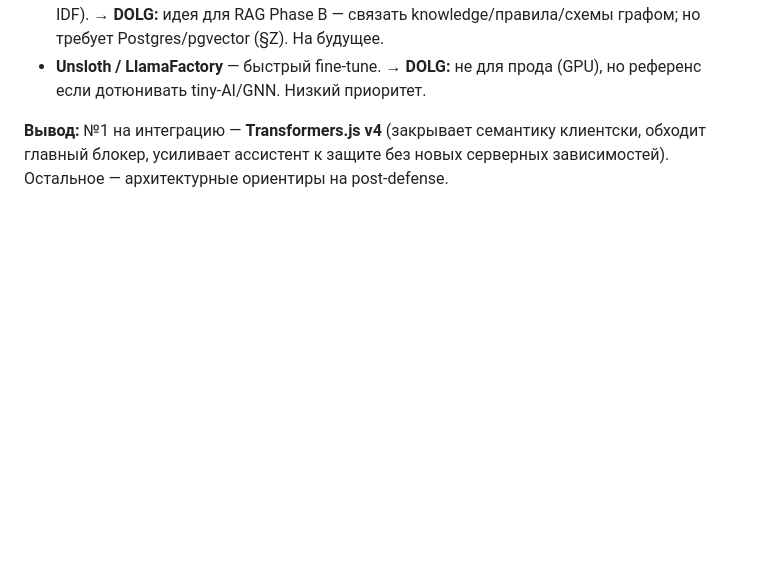
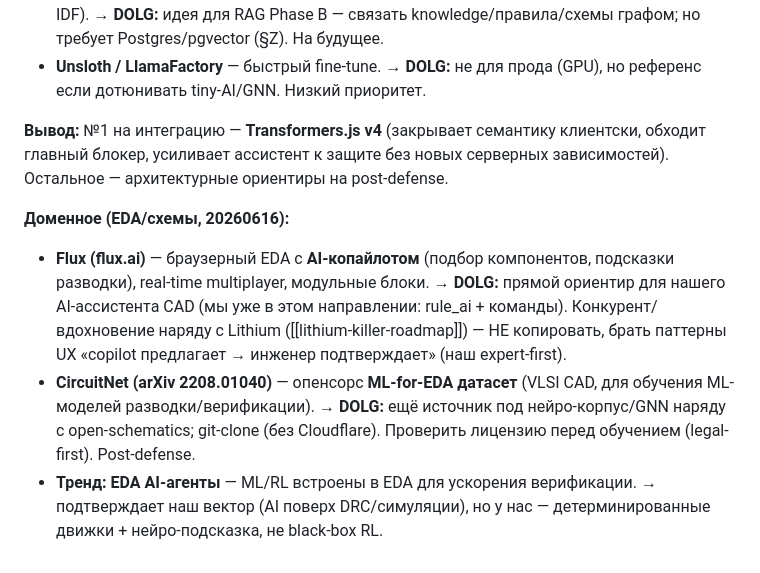
Before and after one commit to zlodey2077/Dolg, a Markdown page: docs/ENGINEERING_NOTES.md, the part around the change. GitHub-like rendering; blank space fills up the shorter version.

Commit message:
docs(research): §AR домен — Flux (браузерный EDA с AI-копайлотом, ориентир ассистента) + CircuitNet (ML-for-EDA датасет) + тренд EDA AI-агентов

```diff
--- a/docs/ENGINEERING_NOTES.md
+++ b/docs/ENGINEERING_NOTES.md
@@ -665,3 +665,8 @@ service mesh (mTLS между сервисами, трейсинг, ретраи
 - **Unsloth / LlamaFactory** — быстрый fine-tune. → **DOLG:** не для прода (GPU), но референс если дотюнивать tiny-AI/GNN. Низкий приоритет.
 
 **Вывод:** №1 на интеграцию — **Transformers.js v4** (закрывает семантику клиентски, обходит главный блокер, усиливает ассистент к защите без новых серверных зависимостей). Остальное — архитектурные ориентиры на post-defense.
+
+**Доменное (EDA/схемы, 20260616):**
+- **Flux (flux.ai)** — браузерный EDA с **AI-копайлотом** (подбор компонентов, подсказки разводки), real-time multiplayer, модульные блоки. → **DOLG:** прямой ориентир для нашего AI-ассистента CAD (мы уже в этом направлении: rule_ai + команды). Конкурент/вдохновение наряду с Lithium ([[lithium-killer-roadmap]]) — НЕ копировать, брать паттерны UX «copilot предлагает → инженер подтверждает» (наш expert-first).
+- **CircuitNet (arXiv 2208.01040)** — опенсорс **ML-for-EDA датасет** (VLSI CAD, для обучения ML-моделей разводки/верификации). → **DOLG:** ещё источник под нейро-корпус/GNN наряду с open-schematics; git-clone (без Cloudflare). Проверить лицензию перед обучением (legal-first). Post-defense.
+- **Тренд: EDA AI-агенты** — ML/RL встроены в EDA для ускорения верификации. → подтверждает наш вектор (AI поверх DRC/симуляции), но у нас — детерминированные движки + нейро-подсказка, не black-box RL.
```
